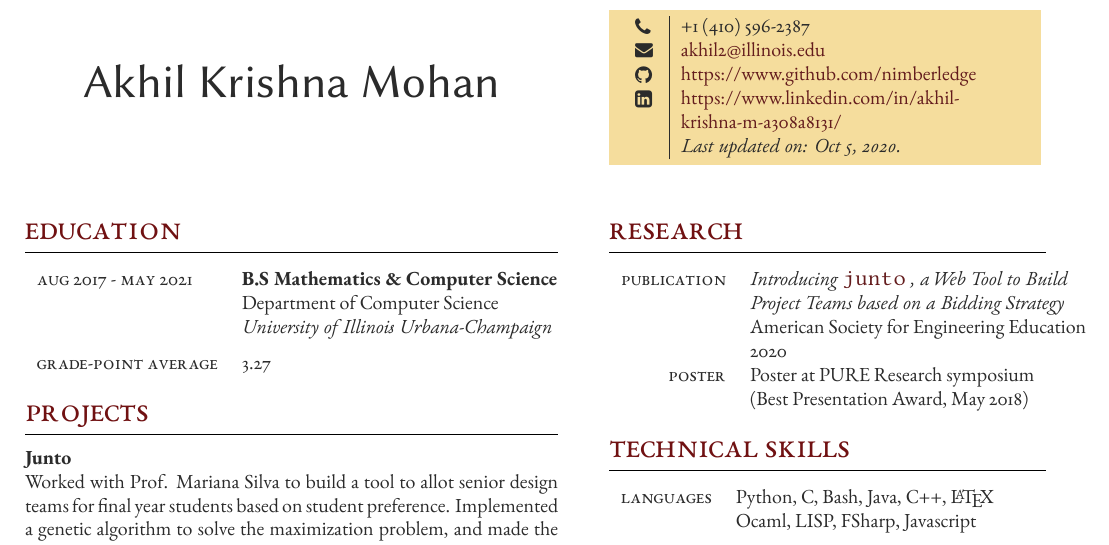
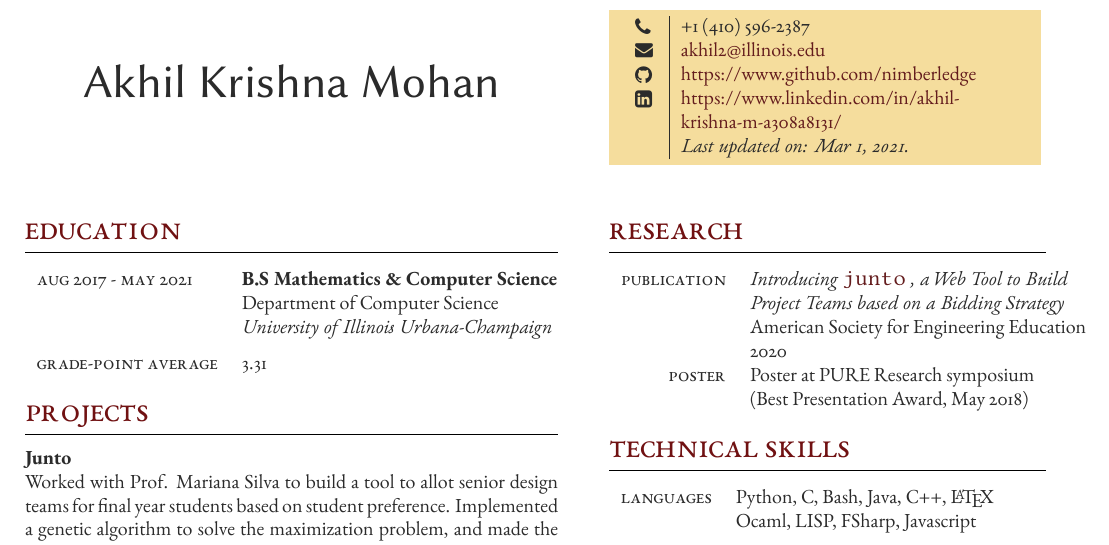
Before and after one commit to nimberledge/resume-tex, a LaTeX document (tex/akm_res.tex): part of page 1 of 2, cut so that both start at the same text. Compiled offline with XeLaTeX.

Commit message:
update for grad app

```diff
--- a/tex/akm_res.tex
+++ b/tex/akm_res.tex
@@ -78,7 +78,7 @@
 	{University of Illinois Urbana-Champaign} % Institution
 
 	%------------------------------------------------
-	\tableentry{Grade-Point Average}{3.27}{spaceafter}
+	\tableentry{Grade-Point Average}{3.31}{spaceafter}
 
 \end{supertabular}
 
@@ -159,7 +159,7 @@ Led a team to develop a system of generalized board game AI, via a library of fu
 			%\raisebox{-1pt}{\small\faDesktop} & \href{https://www.github.com/nimberledge}{https://www.github.com/nimberledge} \\ % Website
 			\raisebox{-1pt}{\faGithub} & \href{https://www.github.com/nimberledge}{https://www.github.com/nimberledge} \\ % GitHub profile
 			\raisebox{-1pt}{\faLinkedinSquare} & \href{https://www.linkedin.com/in/akhil-krishna-m-a308a8131/}{https://www.linkedin.com/in/akhil-krishna-m-a308a8131/} \\ % LinkedIn profile
-			\raisebox{-1pt}{} & \textit{Last updated on: Oct 5, 2020.}\\
+			\raisebox{-1pt}{} & \textit{Last updated on: Mar 1, 2021.}\\
 			% See fontawesome.pdf in the fonts folder for all icons you can use
 		\end{supertabular}
 	}
```
Also changed, not shown: Akm_Latest.pdf.
